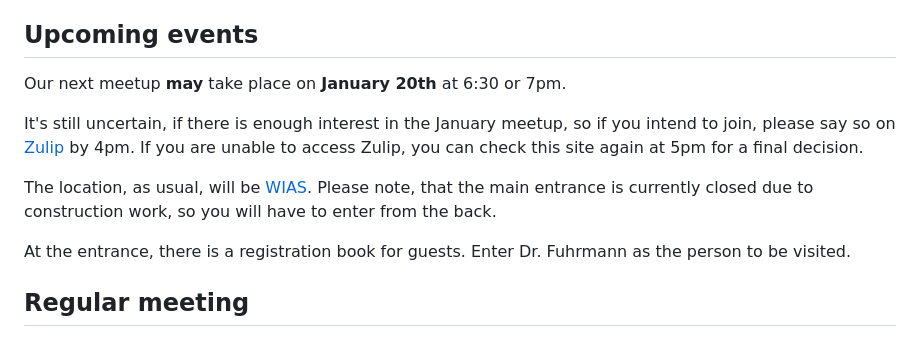
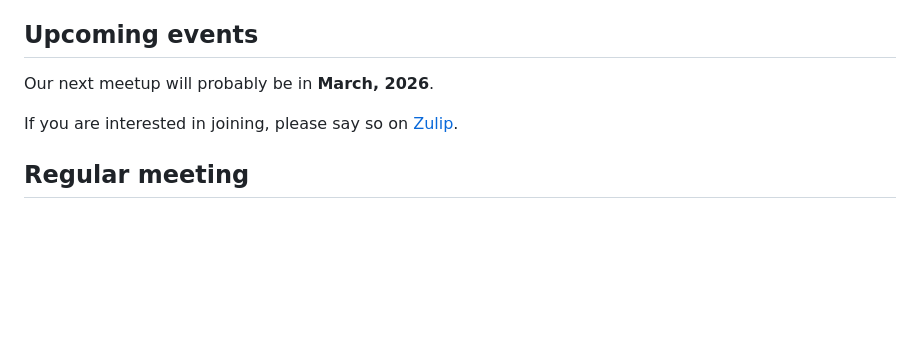
Before and after one commit to julia-users-berlin/julia-users-berlin.github.io, a Markdown page: index.md, the part around the change. GitHub-like rendering; blank space fills up the shorter version.

Commit message:
Update index.md to maybe-March

```diff
--- a/index.md
+++ b/index.md
@@ -2,14 +2,14 @@
 
 ## Upcoming events
 
-Our next meetup **may** take place on **January 20th** at 6:30 or 7pm.
+Our next meetup will probably be in **March, 2026**.
 
-It's still uncertain, if there is enough interest in the January meetup, so if you intend to join, please say so on [Zulip](https://julialang.zulipchat.com/#narrow/stream/249782-berlinusergroup") by 4pm. If you are unable to access Zulip, you can check this site again at 5pm for a final decision.
+If you are interested in joining, please say so on [Zulip](https://julialang.zulipchat.com/#narrow/stream/249782-berlinusergroup").
 
+<!--
 The location, as usual, will be [WIAS](https://www.wias-berlin.de/). Please note, that the main entrance is currently closed due to construction work, so you will have to enter from the back.
 
 At the entrance, there is a registration book for guests. Enter Dr. Fuhrmann as the person to be visited.
-<!--
 Our next meetup will be on **June 17th** at 7 pm. As usual, at [WIAS](https://www.wias-berlin.de/).
 
 Perhaps, the construction work will be finished by then, otherwise it will be on the **4th floor** again. \
```
